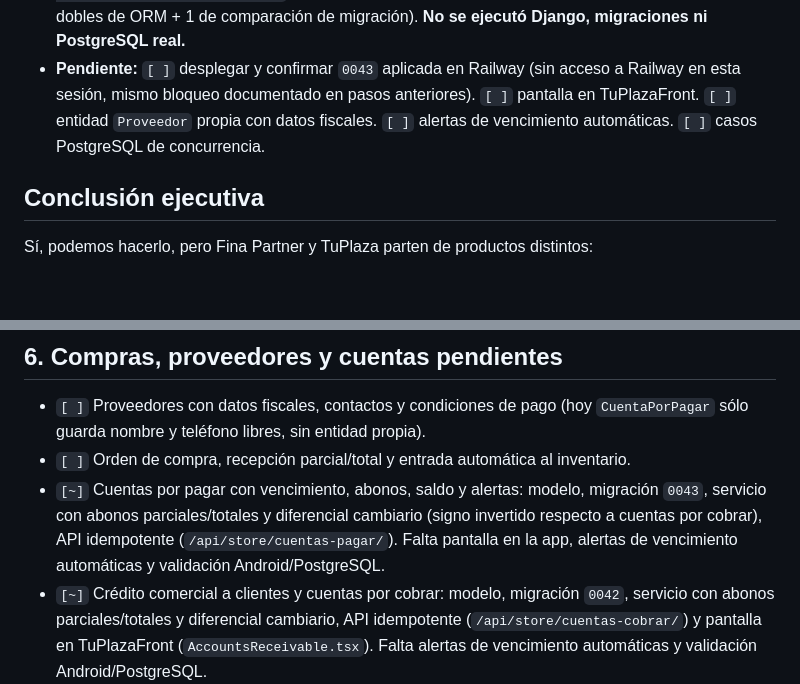
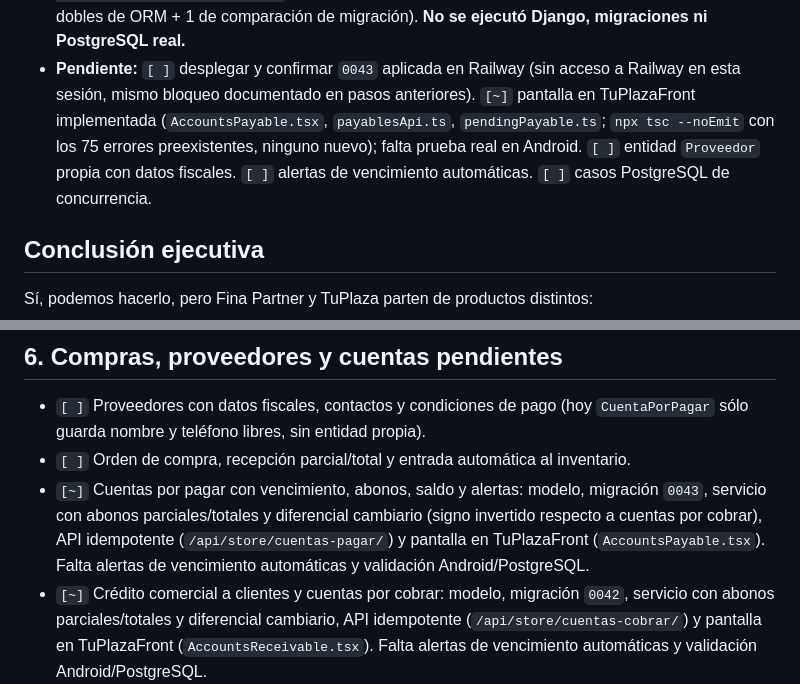
Before and after one commit to DjMagic32/backend-ojeda-app, a Markdown page: docs/fina-partner-gap-checklist.md, 2 parts joined by grey strips. GitHub-like rendering; blank space fills up the shorter version.

```diff
--- a/docs/fina-partner-gap-checklist.md
+++ b/docs/fina-partner-gap-checklist.md
@@ -329,8 +329,11 @@ no se modificó inventario operativo y no se activaron reservas ni idempotencia.
   migración). **No se ejecutó Django, migraciones ni PostgreSQL real.**
 - **Pendiente:** `[ ]` desplegar y confirmar `0043` aplicada en Railway (sin
   acceso a Railway en esta sesión, mismo bloqueo documentado en pasos anteriores).
-  `[ ]` pantalla en TuPlazaFront. `[ ]` entidad `Proveedor` propia con datos
-  fiscales. `[ ]` alertas de vencimiento automáticas. `[ ]` casos PostgreSQL de
+  `[~]` pantalla en TuPlazaFront implementada (`AccountsPayable.tsx`,
+  `payablesApi.ts`, `pendingPayable.ts`; `npx tsc --noEmit` con los 75 errores
+  preexistentes, ninguno nuevo); falta prueba real en Android. `[ ]` entidad
+  `Proveedor` propia con datos fiscales. `[ ]` alertas de vencimiento
+  automáticas. `[ ]` casos PostgreSQL de
   concurrencia.
 
 ## Conclusión ejecutiva
@@ -480,8 +483,8 @@ cualquier corrección debe generar reverso o ajuste auditable.
 - `[~]` Cuentas por pagar con vencimiento, abonos, saldo y alertas: modelo,
   migración `0043`, servicio con abonos parciales/totales y diferencial
   cambiario (signo invertido respecto a cuentas por cobrar), API idempotente
-  (`/api/store/cuentas-pagar/`). Falta pantalla en la app, alertas de
-  vencimiento automáticas y validación Android/PostgreSQL.
+  (`/api/store/cuentas-pagar/`) y pantalla en TuPlazaFront (`AccountsPayable.tsx`).
+  Falta alertas de vencimiento automáticas y validación Android/PostgreSQL.
 - `[~]` Crédito comercial a clientes y cuentas por cobrar: modelo, migración `0042`,
   servicio con abonos parciales/totales y diferencial cambiario, API idempotente
   (`/api/store/cuentas-cobrar/`) y pantalla en TuPlazaFront (`AccountsReceivable.tsx`).
```
Also changed, not shown: docs/ROADMAP.md (+3 -2 lines), docs/fina-partner-test-plan.md (+17 -2 lines).
